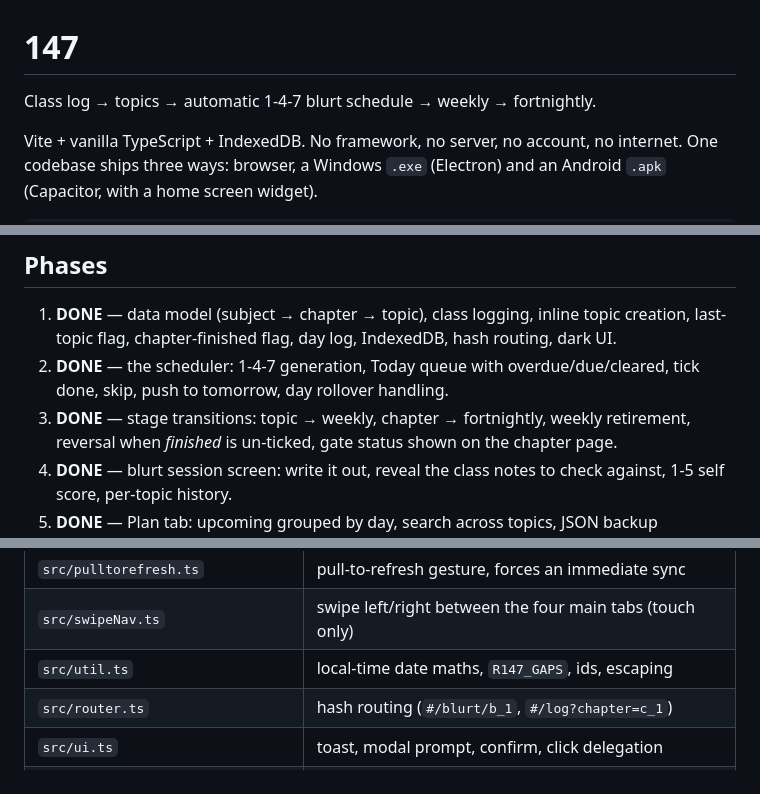
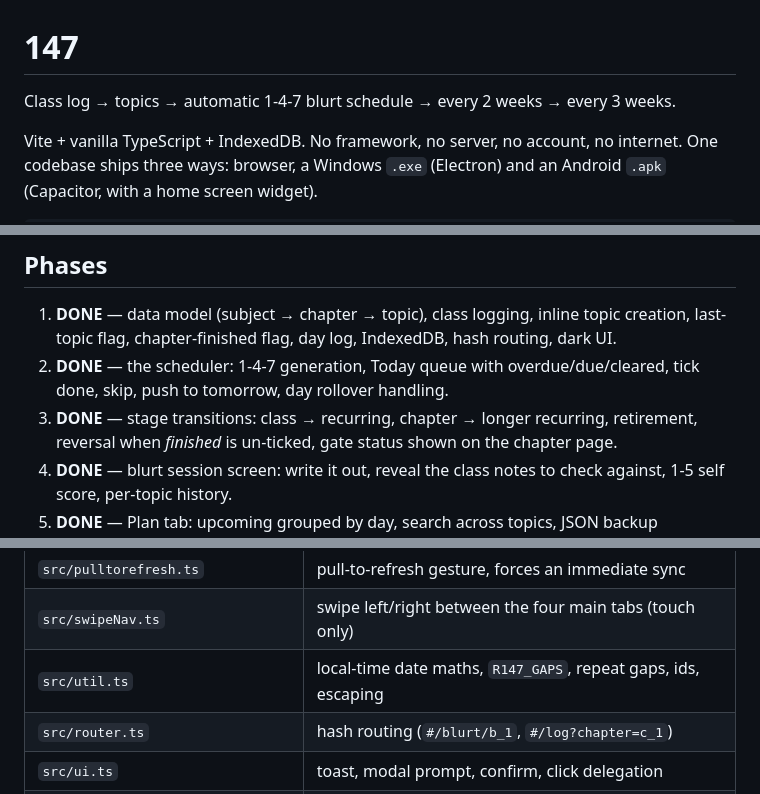
Before and after one commit to damngamero/147, a Markdown page: README.md, 3 parts joined by grey strips. Drawn GitHub-style.

```diff
--- a/README.md
+++ b/README.md
@@ -1,6 +1,6 @@
 # 147
 
-Class log → topics → automatic 1-4-7 blurt schedule → weekly → fortnightly.
+Class log → topics → automatic 1-4-7 blurt schedule → every 2 weeks → every 3 weeks.
 
 Vite + vanilla TypeScript + IndexedDB. No framework, no server, no account, no internet.
 One codebase ships three ways: browser, a Windows `.exe` (Electron) and an Android `.apk`
@@ -220,7 +231,7 @@ phone app — there is no sync.
    last-topic flag, chapter-finished flag, day log, IndexedDB, hash routing, dark UI.
 2. **DONE** — the scheduler: 1-4-7 generation, Today queue with overdue/due/cleared, tick done,
    skip, push to tomorrow, day rollover handling.
-3. **DONE** — stage transitions: topic → weekly, chapter → fortnightly, weekly retirement,
+3. **DONE** — stage transitions: class → recurring, chapter → longer recurring, retirement,
    reversal when *finished* is un-ticked, gate status shown on the chapter page.
 4. **DONE** — blurt session screen: write it out, reveal the class notes to check against,
    1-5 self score, per-topic history.
@@ -283,7 +298,7 @@ phone app — there is no sync.
 | `src/updateBanner.ts`   | background update check + Restart now/Later banner              |
 | `src/pulltorefresh.ts`  | pull-to-refresh gesture, forces an immediate sync                |
 | `src/swipeNav.ts`       | swipe left/right between the four main tabs (touch only)         |
-| `src/util.ts`           | local-time date maths, `R147_GAPS`, ids, escaping                |
+| `src/util.ts`           | local-time date maths, `R147_GAPS`, repeat gaps, ids, escaping    |
 | `src/router.ts`         | hash routing (`#/blurt/b_1`, `#/log?chapter=c_1`)               |
 | `src/ui.ts`             | toast, modal prompt, confirm, click delegation                  |
 | `src/views/*.ts`        | today, log, plan, blurt, subjects, subject, chapter, parts      |
```
Also changed, not shown: other parts of README.md (+21 -6 lines).
